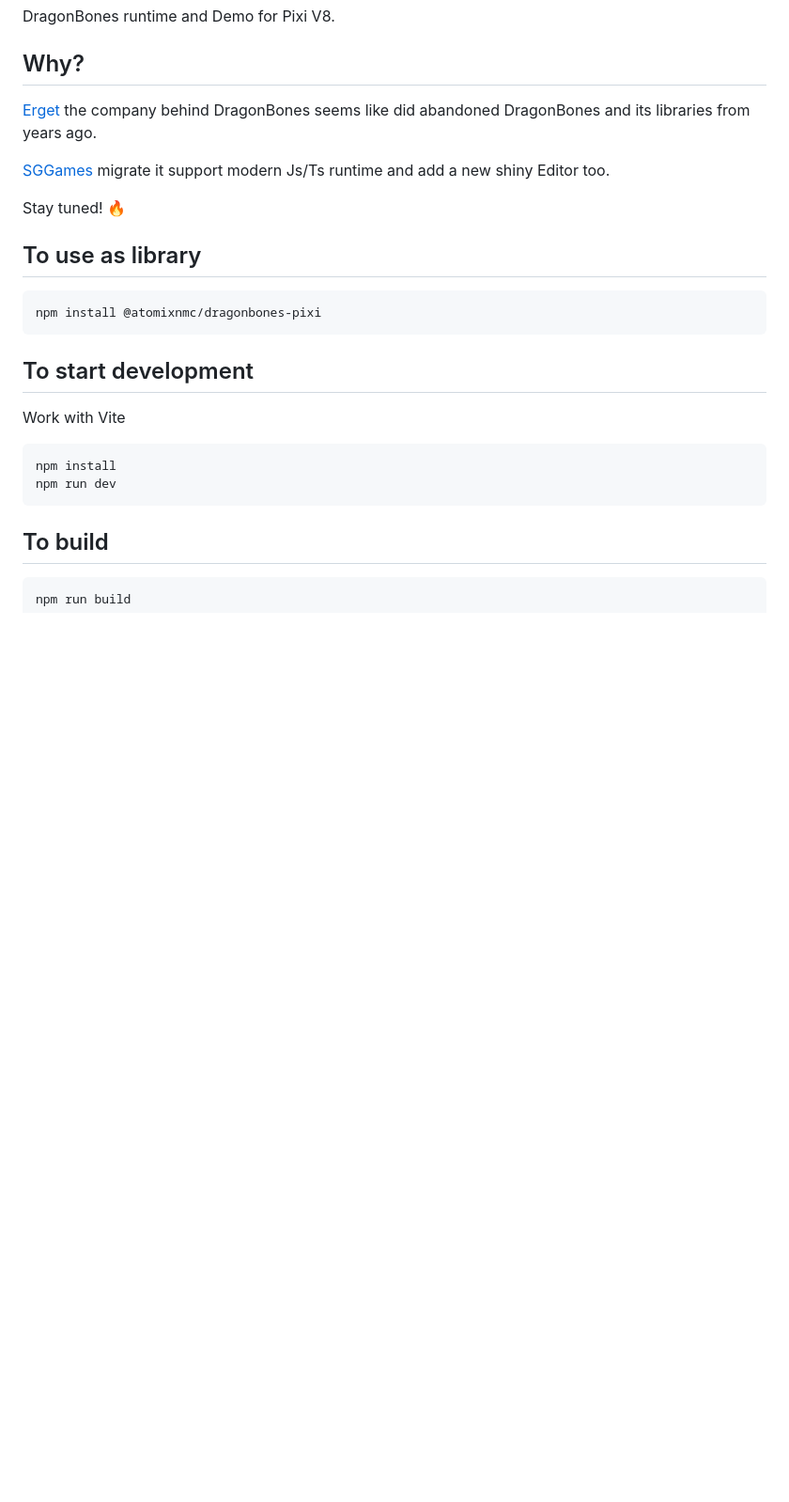
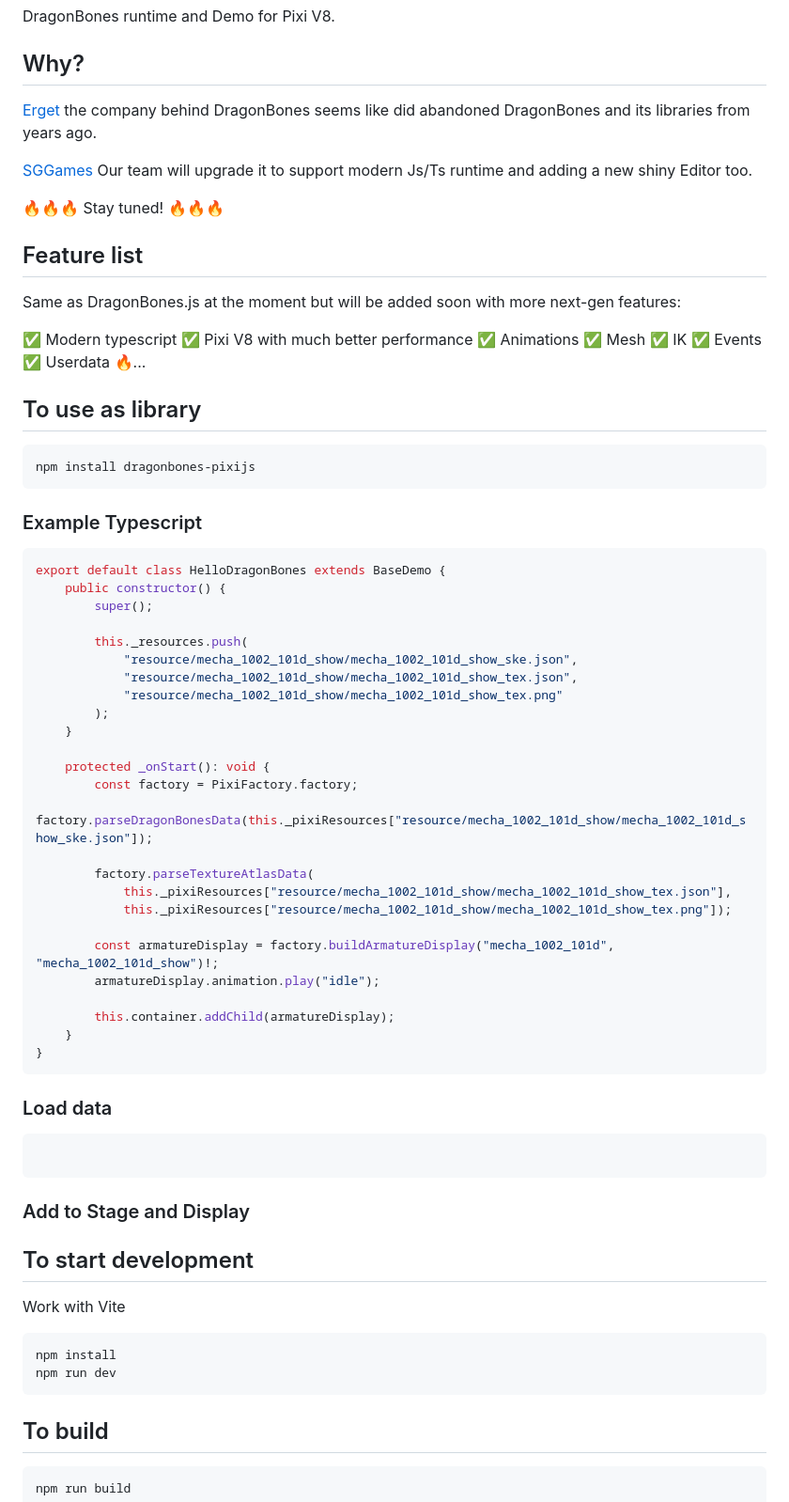
Before and after one commit to SGGames/DragonBones-Pixi, a Markdown page: README.md, the part around the change printed below. Shown: that part at 94% size. Rendered like a GitHub page; blank space fills up the shorter version.

Commit message:
Improve readme and change package name

````diff
--- a/README.md
+++ b/README.md
@@ -6,12 +6,60 @@ DragonBones runtime and Demo for Pixi V8.
 
-[SGGames](sggame.us) migrate it support modern Js/Ts runtime and add a new shiny Editor too.
+[SGGames](https://sggame.us) Our team will upgrade it to support modern Js/Ts runtime and adding a new shiny Editor too.
 
-Stay tuned! 🔥
+🔥🔥🔥 Stay tuned! 🔥🔥🔥
+
+## Feature list
+Same as DragonBones.js at the moment but will be added soon with more next-gen features:
+
+✅ Modern typescript
+✅ Pixi V8 with much better performance
+✅ Animations
+✅ Mesh
+✅ IK
+✅ Events
+✅ Userdata
+🔥...
 
 ## To use as library
 ```
-npm install @atomixnmc/dragonbones-pixi
+npm install dragonbones-pixijs
 ```
+### Example Typescript
+```typescript
+export default class HelloDragonBones extends BaseDemo {
+    public constructor() {
+        super();
+
+        this._resources.push(
+            "resource/mecha_1002_101d_show/mecha_1002_101d_show_ske.json",
+            "resource/mecha_1002_101d_show/mecha_1002_101d_show_tex.json",
+            "resource/mecha_1002_101d_show/mecha_1002_101d_show_tex.png"
+        );
+    }
+
+    protected _onStart(): void {
+        const factory = PixiFactory.factory;
+        factory.parseDragonBonesData(this._pixiResources["resource/mecha_1002_101d_show/mecha_1002_101d_show_ske.json"]);
+
+        factory.parseTextureAtlasData(
+            this._pixiResources["resource/mecha_1002_101d_show/mecha_1002_101d_show_tex.json"],
+            this._pixiResources["resource/mecha_1002_101d_show/mecha_1002_101d_show_tex.png"]);
+
+        const armatureDisplay = factory.buildArmatureDisplay("mecha_1002_101d", "mecha_1002_101d_show")!;
+        armatureDisplay.animation.play("idle");
+
+        this.container.addChild(armatureDisplay);
+    }
+}
+```
+
+### Load data
+```
+
+```
+
+### Add to Stage and Display
+
 
 ## To start development
 Work with Vite
````
Also changed, not shown: other parts of README.md (+9 -2 lines), public/screenshots/screenshot-all.jpg (added), 1 other file.
